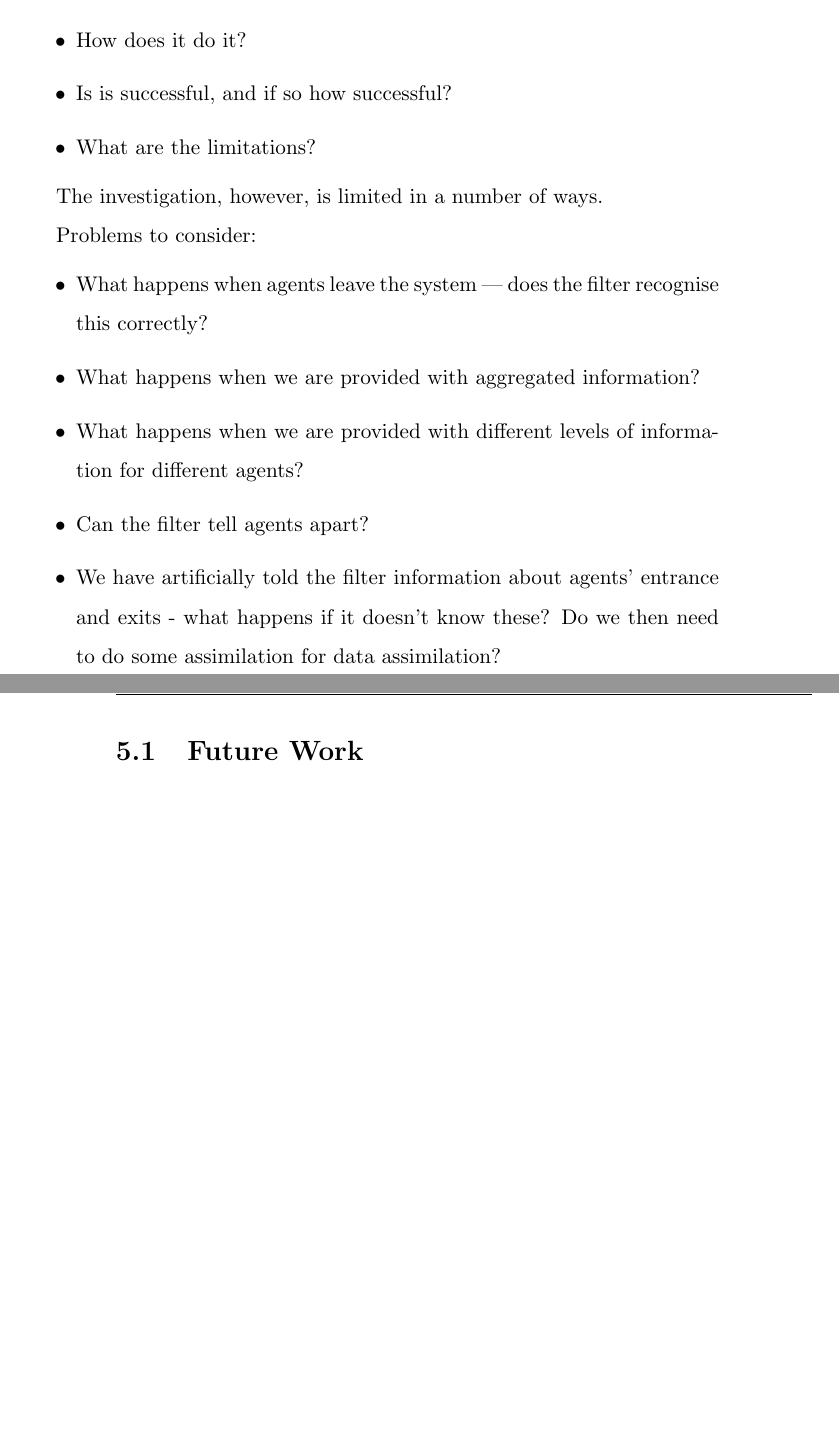
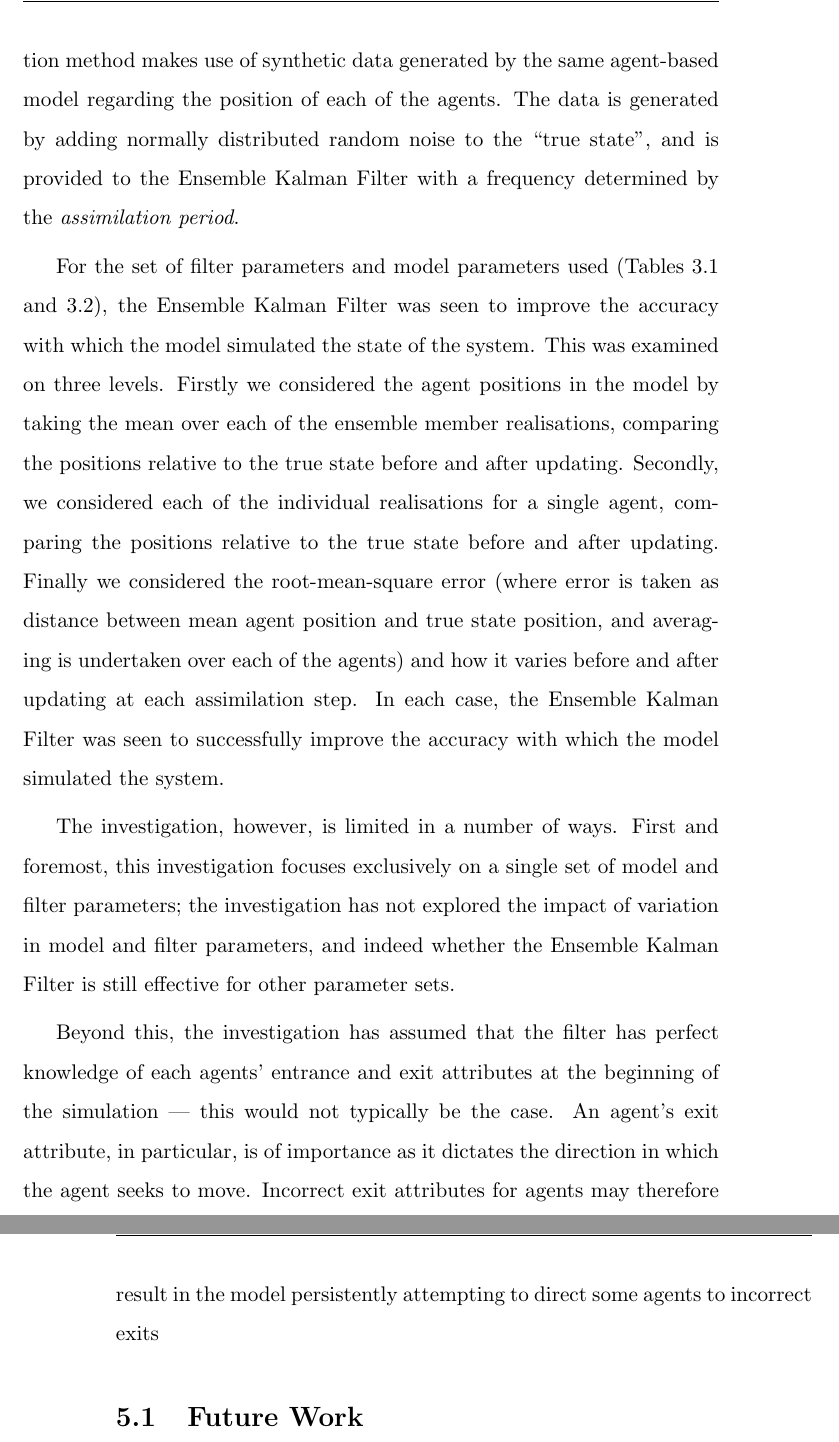
Before and after one commit to ksuchak1990/GEOG5099M, a LaTeX thesis (docs/dissertation/main.tex, which reads docs/dissertation/chapters/conclusion.tex): two parts of pages 39 and 40 of 46 before the commit and two parts of pages 43 and 44 of 50 after it, joined at a grey line, cut at the place of the change, the shorter picture padded with empty space. Compiled offline with pdfLaTeX.

Commit message:
finish writing dissertation

```diff
--- a/docs/dissertation/chapters/conclusion.tex
+++ b/docs/dissertation/chapters/conclusion.tex
@@ -1,9 +1,2 @@
 \chapter{Conclusion}\label{ch:conclusion}
 
-This is the conclusion.
-\begin{itemize}
-    \item What does this investigation aim to do?
-    \item How does it do it?
-    \item Is is successful, and if so how successful?
-    \item What are the limitations?
-\end{itemize}
@@ -10,18 +33,52 @@ This is the conclusion.
+As such, the data assimilation method makes use of synthetic data generated by
+the same agent-based model regarding the position of each of the agents.
+The data is generated by adding normally distributed random noise to the ``true
+state'', and is provided to the Ensemble Kalman Filter with a frequency
+determined by the \emph{assimilation period}.
+
+For the set of filter parameters and model parameters used (Tables
+\ref{tab:filter_params} and \ref{tab:model_params}), the Ensemble Kalman Filter
+was seen to improve the accuracy with which the model simulated the state of the
+system.
+This was examined on three levels.
+Firstly we considered the agent positions in the model by taking the mean over
+each of the ensemble member realisations, comparing the positions relative to
+the true state before and after updating.
+Secondly, we considered each of the individual realisations for a single agent,
+comparing the positions relative to the true state before and after updating.
+Finally we considered the root-mean-square error (where error is taken as
+distance between mean agent position and true state position, and  averaging is
+undertaken over each of the agents) and how it varies before and after updating
+at each assimilation step.
+In each case, the Ensemble Kalman Filter was seen to successfully improve the
+accuracy with which the model simulated the system.
 
 The investigation, however, is limited in a number of ways.
+First and foremost, this investigation focuses exclusively on a single set of
+model and filter parameters; the investigation has not explored the impact of
+variation in model and filter parameters, and indeed whether the Ensemble Kalman
+Filter is still effective for other parameter sets.
 
-Problems to consider:
-\begin{itemize}
-    \item What happens when agents leave the system --- does the filter
-        recognise this correctly?
-    \item What happens when we are provided with aggregated information?
-    \item What happens when we are provided with different levels of information
-        for different agents?
-    \item Can the filter tell agents apart?
-    \item We have artificially told the filter information about agents'
-        entrance and exits - what happens if it doesn't know these? Do we then
-        need to do some assimilation for data assimilation?
-\end{itemize}
+Beyond this, the investigation has assumed that the filter has perfect knowledge
+of each agents' entrance and exit attributes at the beginning of the simulation
+--- this would not typically be the case.
+An agent's exit attribute, in particular, is of importance as it dictates the
+direction in which the agent seeks to move.
+Incorrect exit attributes for agents may therefore result in the model
+persistently attempting to direct some agents to incorrect exits
+
+%Problems to consider:
+%\begin{itemize}
+    %\item What happens when agents leave the system --- does the filter
+        %recognise this correctly?
+    %\item What happens when we are provided with aggregated information?
+    %\item What happens when we are provided with different levels of information
+        %for different agents?
+    %\item Can the filter tell agents apart?
+    %\item We have artificially told the filter information about agents'
+        %entrance and exits - what happens if it doesn't know these? Do we then
+        %need to do some assimilation for data assimilation?
+%\end{itemize}
 
 \section{Future Work}\label{sec:conc:future}
 
--- a/docs/dissertation/main.tex
+++ b/docs/dissertation/main.tex
@@ -8,6 +8,7 @@
 \usepackage{dsfont}
 \usepackage{fancyhdr}
 \usepackage{graphicx}
+\usepackage{pdfpages}
 \usepackage[sort&compress]{natbib}
 \usepackage{subcaption}
 \usepackage[nottoc]{tocbibind}
```
Also changed, not shown: docs/dissertation/appendices/bayes_rule.tex (+1 -1 lines), docs/dissertation/chapters/lit_review.tex (+1 -1 lines), docs/dissertation/chapters/method.tex (+2 -1 lines), docs/dissertation/chapters/results.tex (+7 -6 lines), docs/dissertation/main.pdf, docs/dissertation/chapters/conclusion.tex (35 more changed lines), docs/dissertation/main.tex (41 more changed lines).
